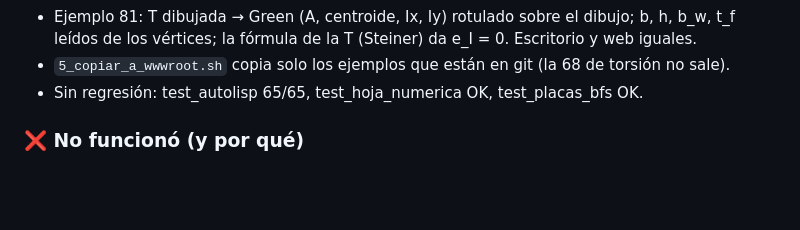
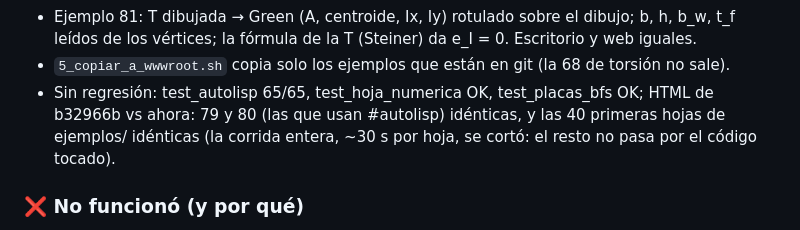
Before and after one commit to GiorgioBurbanelli89/hekatan-lisp, a Markdown page: BITACORA_ventana_dibujo.md, the part around the change. Rendered like a GitHub page; blank space fills up the shorter version.

Commit message:
Bitacora ventana de dibujo: regresion 79/80 y 40 hojas identicas
Co-Authored-By: Claude Opus 5.5 (1M context) <noreply@anthropic.com>

```diff
--- a/BITACORA_ventana_dibujo.md
+++ b/BITACORA_ventana_dibujo.md
@@ -33,7 +33,9 @@ Diseño (reutiliza lo hecho en `BITACORA_autolisp_dibujo.md`):
 - Ejemplo 81: T dibujada → Green (A, centroide, Ix, Iy) rotulado sobre el dibujo; b, h, b_w, t_f leídos
   de los vértices; la fórmula de la T (Steiner) da e_I = 0. Escritorio y web iguales.
 - `5_copiar_a_wwwroot.sh` copia solo los ejemplos que están en git (la 68 de torsión no sale).
-- Sin regresión: test_autolisp 65/65, test_hoja_numerica OK, test_placas_bfs OK.
+- Sin regresión: test_autolisp 65/65, test_hoja_numerica OK, test_placas_bfs OK; HTML de b32966b vs ahora:
+  79 y 80 (las que usan #autolisp) idénticas, y las 40 primeras hojas de ejemplos/ idénticas (la corrida
+  entera, ~30 s por hoja, se cortó: el resto no pasa por el código tocado).
 
 ### ❌ No funcionó (y por qué)
 - El JS de la ventana metido tal cual en el HTML: la hoja PARTE el HTML por líneas y el JS salía como
```
